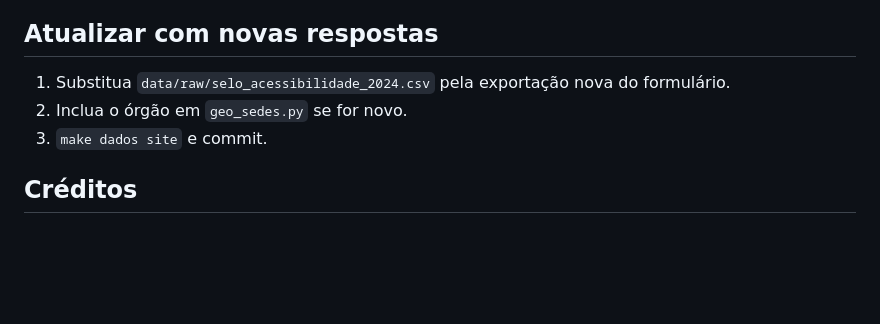
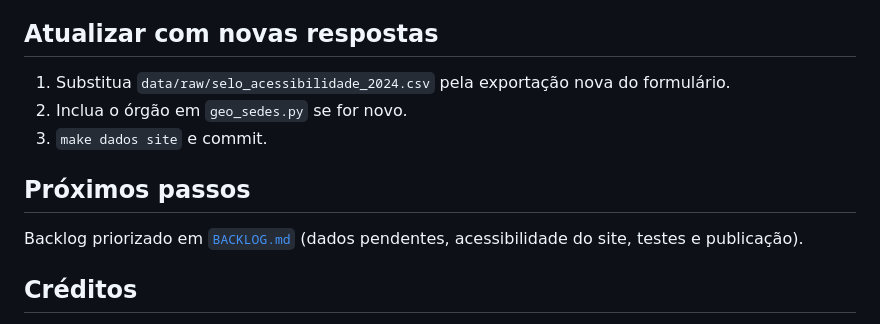
Before and after one commit to roberto-rodrigues/ouvidorias-acessiveis-df, a Markdown page: README.md, the part around the change. Drawn GitHub-style; blank space fills up the shorter version.

Commit message:
docs: adiciona BACKLOG.md com proximos passos priorizados

```diff
--- a/README.md
+++ b/README.md
@@ -97,6 +97,10 @@ A partir do zoom 15 o agrupamento é desativado e cada ouvidoria aparece individ
 2. Inclua o órgão em `geo_sedes.py` se for novo.
 3. `make dados site` e commit.
 
+## Próximos passos
+
+Backlog priorizado em [`BACKLOG.md`](BACKLOG.md) (dados pendentes, acessibilidade do site, testes e publicação).
+
 ## Créditos
 
 Fundo cartográfico estilizado sem provedor externo · Limites territoriais: base oficial das RAs do DF (RA.json) + SES-DF (InfoSaúde) · Leaflet 1.9.4 (BSD-2) · Leaflet.markercluster 1.5.3 (MIT, vendorizado em `src/markercluster.*`).
```
Also changed, not shown: BACKLOG.md (added, +88 -0 lines).
